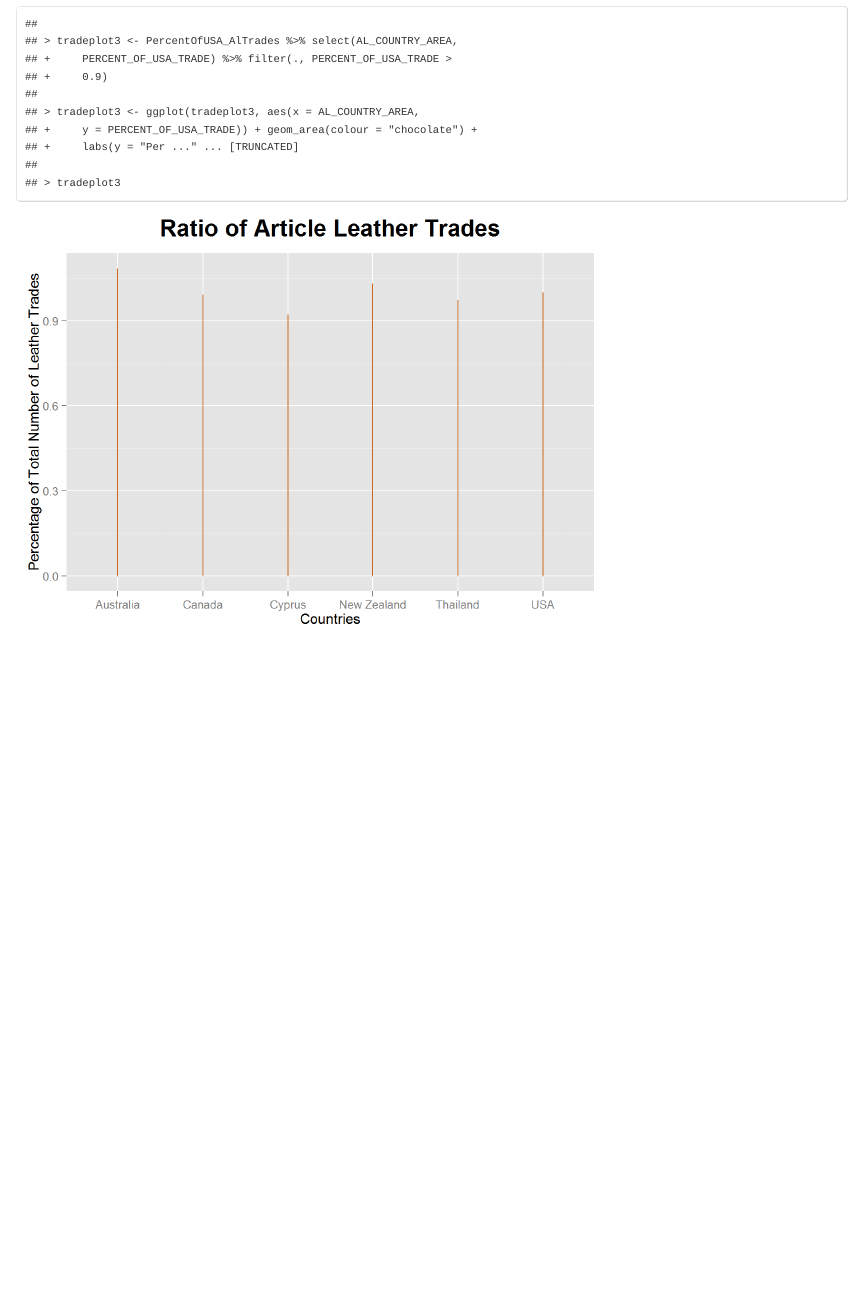
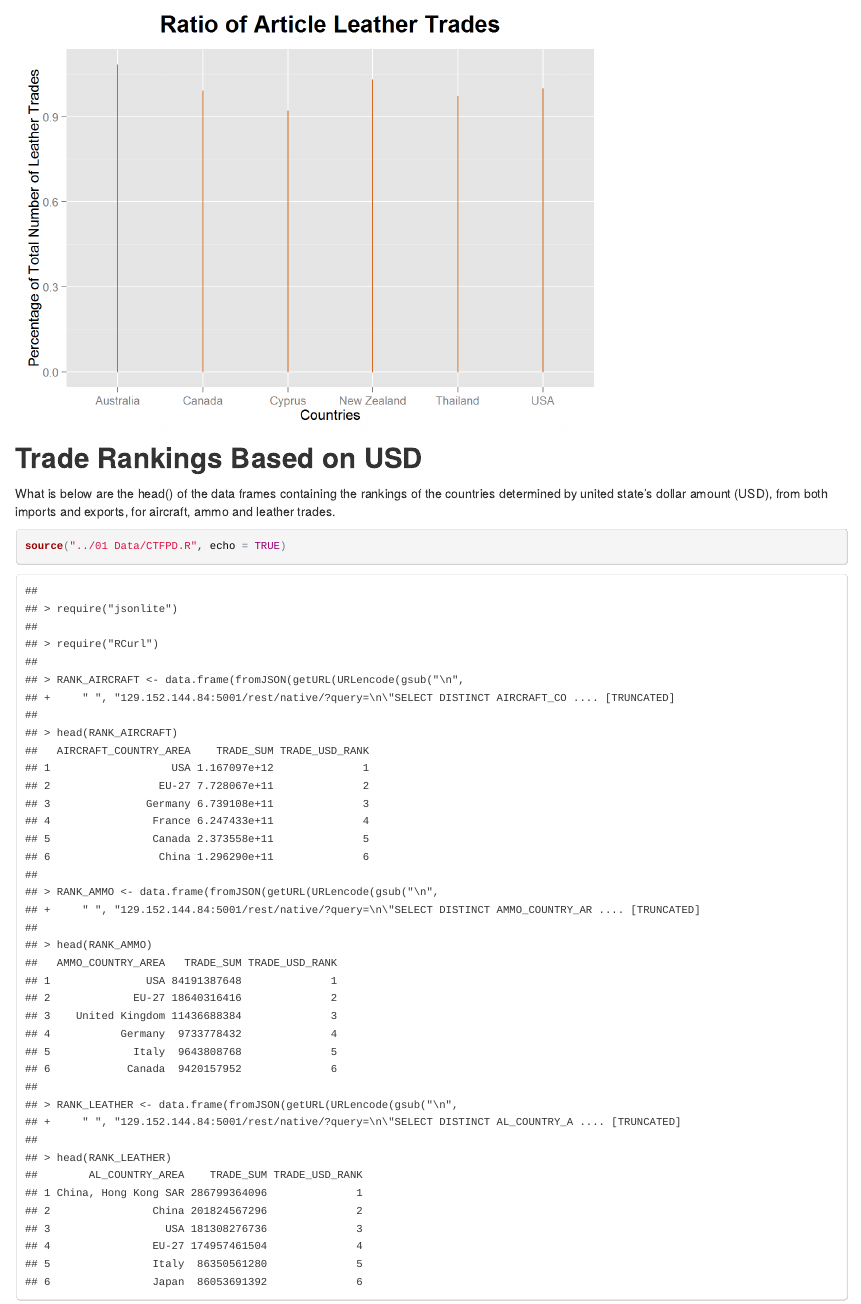
Before and after one commit to AdamHumphrey/DV_FinalProject, an R Markdown document (00 Doc/FinalProjectRMD.Rmd): the page in a window 1100 px wide, from 9090 px down before the commit and from 9320 px down after it. The pictures show the output file 00 Doc/FinalProjectRMD.html that the author committed with the source, opened offline.

Commit message:
Rank stuff added as well as adding back a few things to the RMD

````diff
--- a/00 Doc/FinalProjectRMD.Rmd
+++ b/00 Doc/FinalProjectRMD.Rmd
@@ -32,0 +54,7 @@ Because there are so many records in the data we are examining, we have decided
+##Trade Rankings Based on USD
+
+What is below are the head() of the data frames containing the rankings of the countries determined by united state's dollar amount (USD), from both imports and exports, for aircraft, ammo and leather trades.
+
+```{r}
+source("../01 Data/CTFPD.R", echo = TRUE)
+```
--- /dev/null
+++ b/01 Data/CTFPD.R
@@ -0,0 +1,34 @@
+require("jsonlite")
+require("RCurl")
+
+RANK_AIRCRAFT <- data.frame(fromJSON(getURL(URLencode(gsub("\n", " ", '129.152.144.84:5001/rest/native/?query=
+"SELECT DISTINCT AIRCRAFT_COUNTRY_AREA, TRADE_SUM, rank()
+OVER (ORDER BY TRADE_SUM desc) as Trade_USD_RANK
+FROM (SELECT DISTINCT AIRCRAFT_COUNTRY_AREA, sum(AIRCRAFT_TRADE_USD) over
+(PARTITION BY AIRCRAFT_COUNTRY_AREA ) as
+TRADE_SUM from AIRCRAFT_REVISED) ORDER BY Trade_USD_RANK asc"
+')),httpheader=c(DB='jdbc:oracle:thin:@129.152.144.84:1521:ORCL', USER='C##cs329e_das3734', PASS='orcl_das3734', MODE='native_mode', MODEL='model', returnDimensions = 'False', returnFor = 'JSON'), verbose = TRUE)))
+
+head(RANK_AIRCRAFT)
+
+
+RANK_AMMO <- data.frame(fromJSON(getURL(URLencode(gsub("\n", " ", '129.152.144.84:5001/rest/native/?query=
+"SELECT DISTINCT AMMO_COUNTRY_AREA, TRADE_SUM, rank()
+OVER (ORDER BY TRADE_SUM desc) as Trade_USD_RANK
+FROM (SELECT DISTINCT AMMO_COUNTRY_AREA, sum(AMMO_TRADE_USD) over
+(PARTITION BY AMMO_COUNTRY_AREA ) as
+TRADE_SUM from AMMO_REVISED) ORDER BY Trade_USD_RANK asc"
+')),httpheader=c(DB='jdbc:oracle:thin:@129.152.144.84:1521:ORCL', USER='C##cs329e_das3734', PASS='orcl_das3734', MODE='native_mode', MODEL='model', returnDimensions = 'False', returnFor = 'JSON'), verbose = TRUE)))
+
+head(RANK_AMMO)
+
+
+RANK_LEATHER <- data.frame(fromJSON(getURL(URLencode(gsub("\n", " ", '129.152.144.84:5001/rest/native/?query=
+"SELECT DISTINCT AL_COUNTRY_AREA, TRADE_SUM, rank()
+OVER (ORDER BY TRADE_SUM desc) as Trade_USD_RANK
+FROM (SELECT DISTINCT AL_COUNTRY_AREA, sum(AL_TRADE_USD) over
+(PARTITION BY AL_COUNTRY_AREA ) as
+TRADE_SUM from ARTICLELEATHER_REVISED) ORDER BY Trade_USD_RANK asc"
+')),httpheader=c(DB='jdbc:oracle:thin:@129.152.144.84:1521:ORCL', USER='C##cs329e_das3734', PASS='orcl_das3734', MODE='native_mode', MODEL='model', returnDimensions = 'False', returnFor = 'JSON'), verbose = TRUE)))
+
+head(RANK_LEATHER)
````
Also changed, not shown: 00 Doc/FinalProjectRMD.html, 01 Data/FinalProjectData.R (line endings or trailing spaces), 00 Doc/FinalProjectRMD.Rmd (21 more changed lines).
